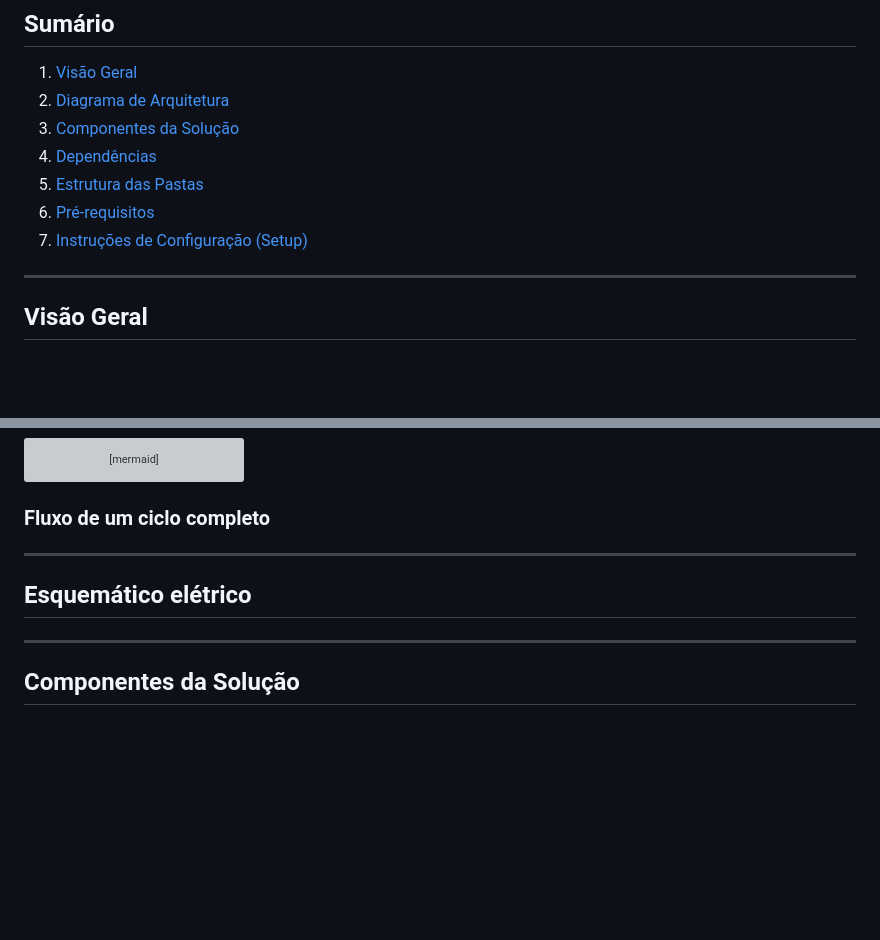
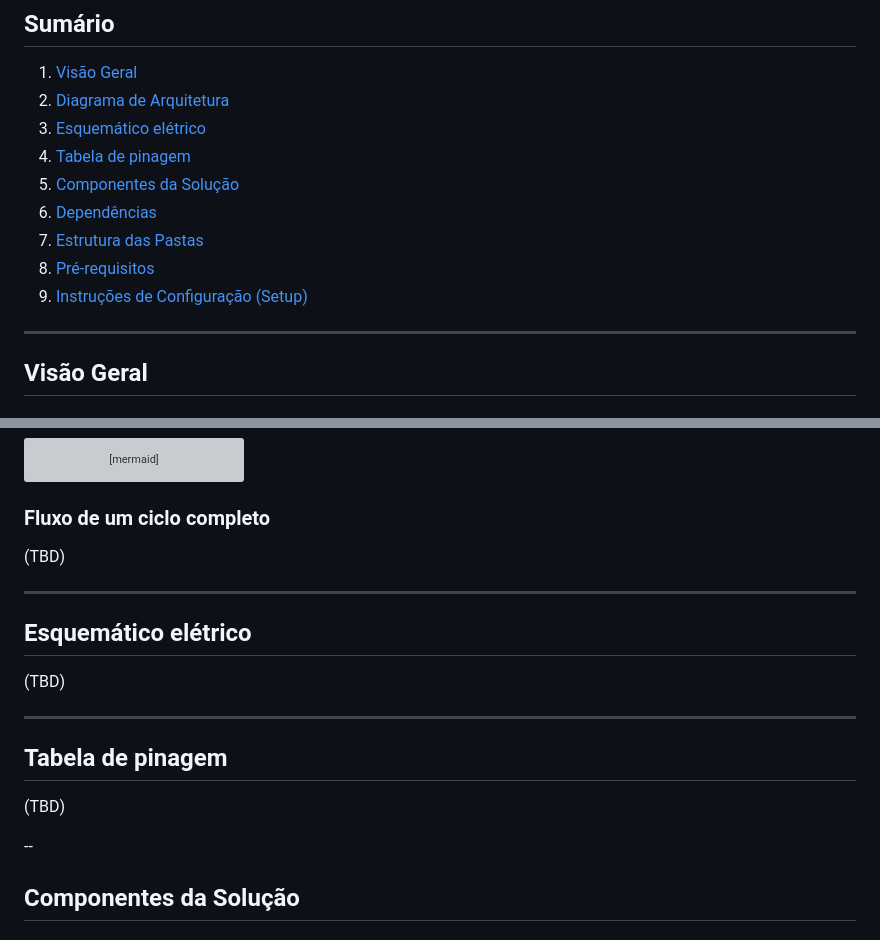
Before and after one commit to RaphaelRates/Projeto-Beirada, a Markdown page: README.md, 2 parts joined by grey strips. Drawn GitHub-style; blank space fills up the shorter version; grey boxes are pictures that could not be loaded.

```diff
--- a/README.md
+++ b/README.md
@@ -11,11 +11,13 @@
 ## Sumário
 1. [Visão Geral](#visão-geral)
 2. [Diagrama de Arquitetura](#diagrama-de-arquitetura)
-3. [Componentes da Solução](#componentes-da-solução)
-4. [Dependências](#dependências)
-5. [Estrutura das Pastas](#estrutura-das-pastas)
-6. [Pré-requisitos](#pré-requisitos)
-7. [Instruções de Configuração (Setup)](#instruções-de-configuração-setup)
+3. [Esquemático elétrico](#esquemático-elétrico)
+4. [Tabela de pinagem](#tabela-de-pinagem)
+5. [Componentes da Solução](#componentes-da-solução)
+6. [Dependências](#dependências)
+7. [Estrutura das Pastas](#estrutura-das-pastas)
+8. [Pré-requisitos](#pré-requisitos)
+9. [Instruções de Configuração (Setup)](#instruções-de-configuração-setup)
 
 ---
 
@@ -81,11 +83,21 @@ flowchart LR
 
 ### Fluxo de um ciclo completo
 
+(TBD)
+
 ---
 
 ## Esquemático elétrico
 
+(TBD)
+
 ---
+
+## Tabela de pinagem
+
+(TBD)
+
+--
 
 ## Componentes da Solução
 
```
